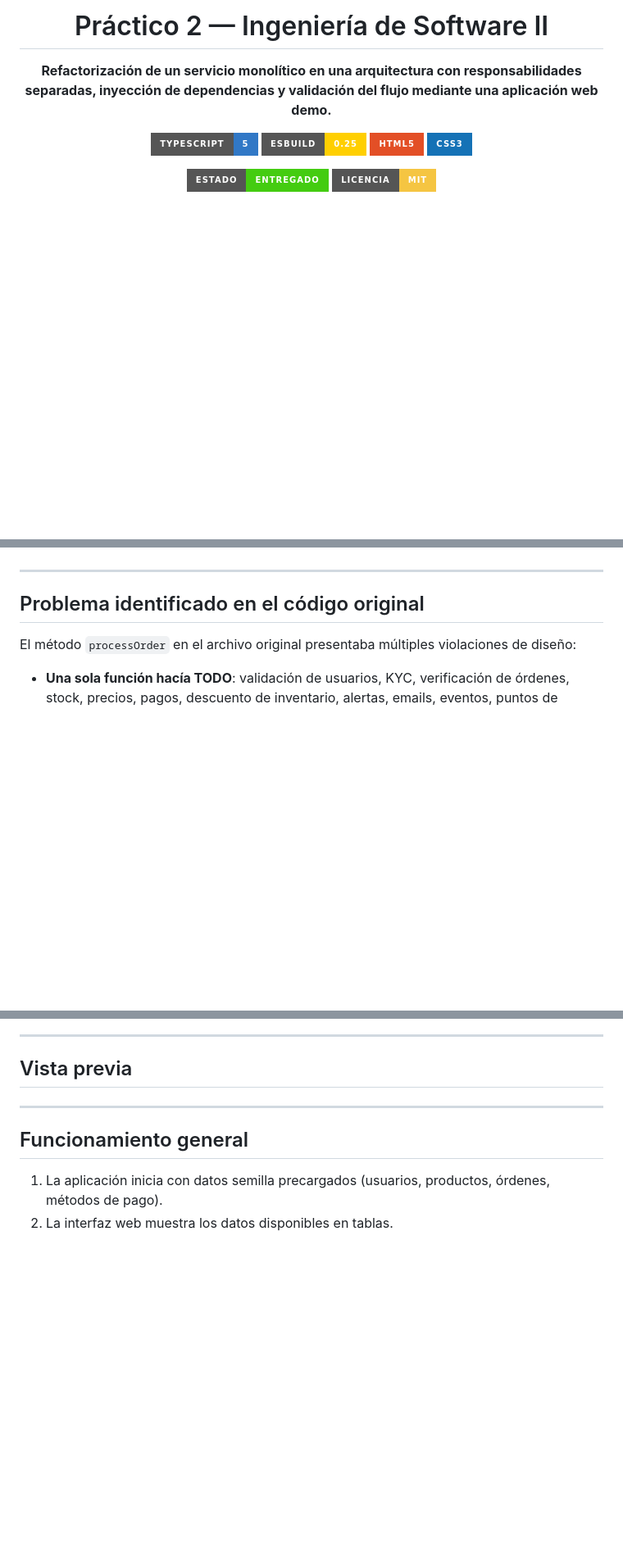
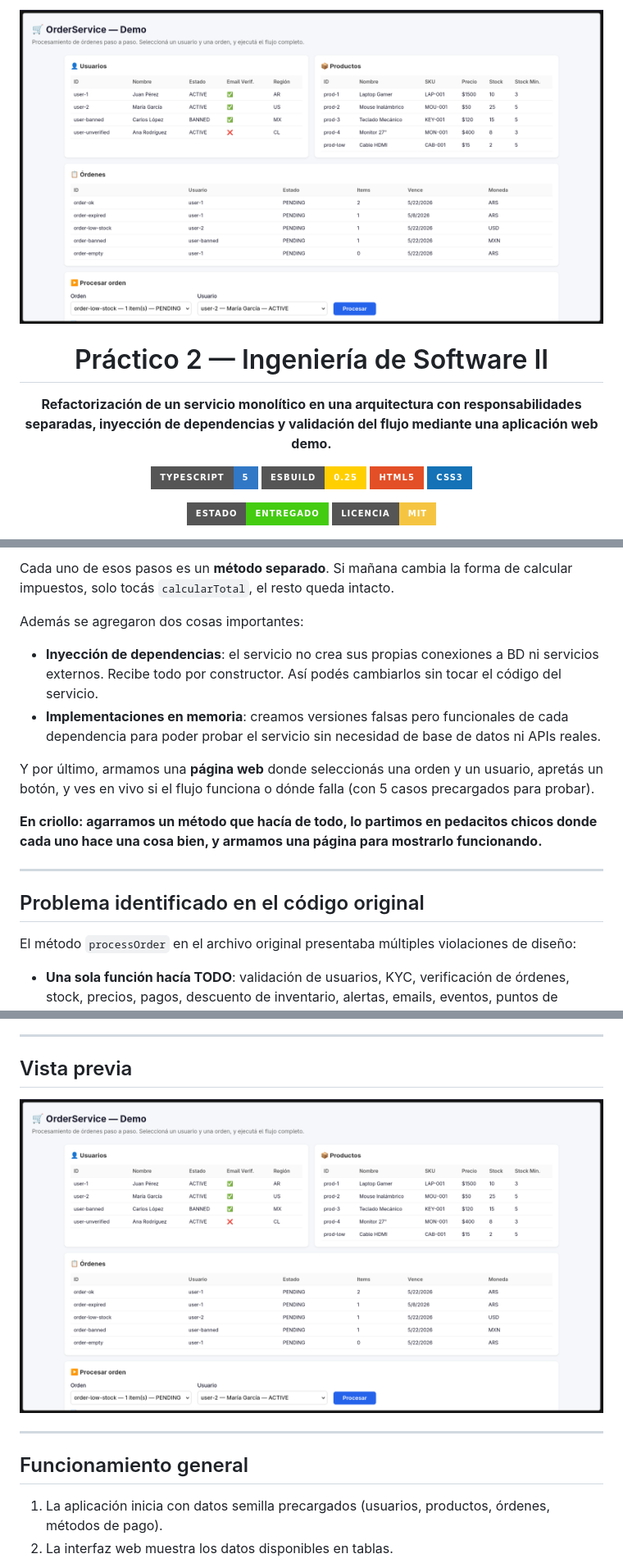
Before and after one commit to temps-code/Refactor-Ts, a Markdown page: README.md, 3 parts joined by grey strips. Shown at 82% size. Rendered like a GitHub page; pictures changed too: public/screenshot.png (added); badges without logos; blank space fills up the shorter version.

Commit message:
docs: agrego explicación simple de infladores + screenshot

```diff
--- a/README.md
+++ b/README.md
@@ -1,6 +1,6 @@
 <div align="center">
 
-<!-- <img src="public/preview.png" alt="Vista general de la demo" width="100%" /> -->
+<img src="public/screenshot.png" alt="Vista general de la demo" width="100%" />
 
 <h1>Práctico 2 — Ingeniería de Software II</h1>
 
@@ -32,3 +96,13 @@ El trabajo consistió en descomponer ese monolito en una arquitectura basada en
+Cada uno de esos pasos es un **método separado**. Si mañana cambia la forma de calcular impuestos, solo tocás `calcularTotal`, el resto queda intacto.
+
+Además se agregaron dos cosas importantes:
+
+- **Inyección de dependencias**: el servicio no crea sus propias conexiones a BD ni servicios externos. Recibe todo por constructor. Así podés cambiarlos sin tocar el código del servicio.
+- **Implementaciones en memoria**: creamos versiones falsas pero funcionales de cada dependencia para poder probar el servicio sin necesidad de base de datos ni APIs reales.
+
+Y por último, armamos una **página web** donde seleccionás una orden y un usuario, apretás un botón, y ves en vivo si el flujo funciona o dónde falla (con 5 casos precargados para probar).
+
+**En criollo: agarramos un método que hacía de todo, lo partimos en pedacitos chicos donde cada uno hace una cosa bien, y armamos una página para mostrarlo funcionando.**
 
 ---
 
@@ -137,7 +211,7 @@ Se implementaron **implementaciones en memoria** de todas las dependencias del s
 
 <div align="center">
 
-<!-- <img src="public/preview.png" alt="Demo del OrderService" width="100%" /> -->
+<img src="public/screenshot.png" alt="Demo del OrderService — panel principal" width="100%" />
 
 </div>
 
```
Also changed, not shown: other parts of README.md (+64 -0 lines).
